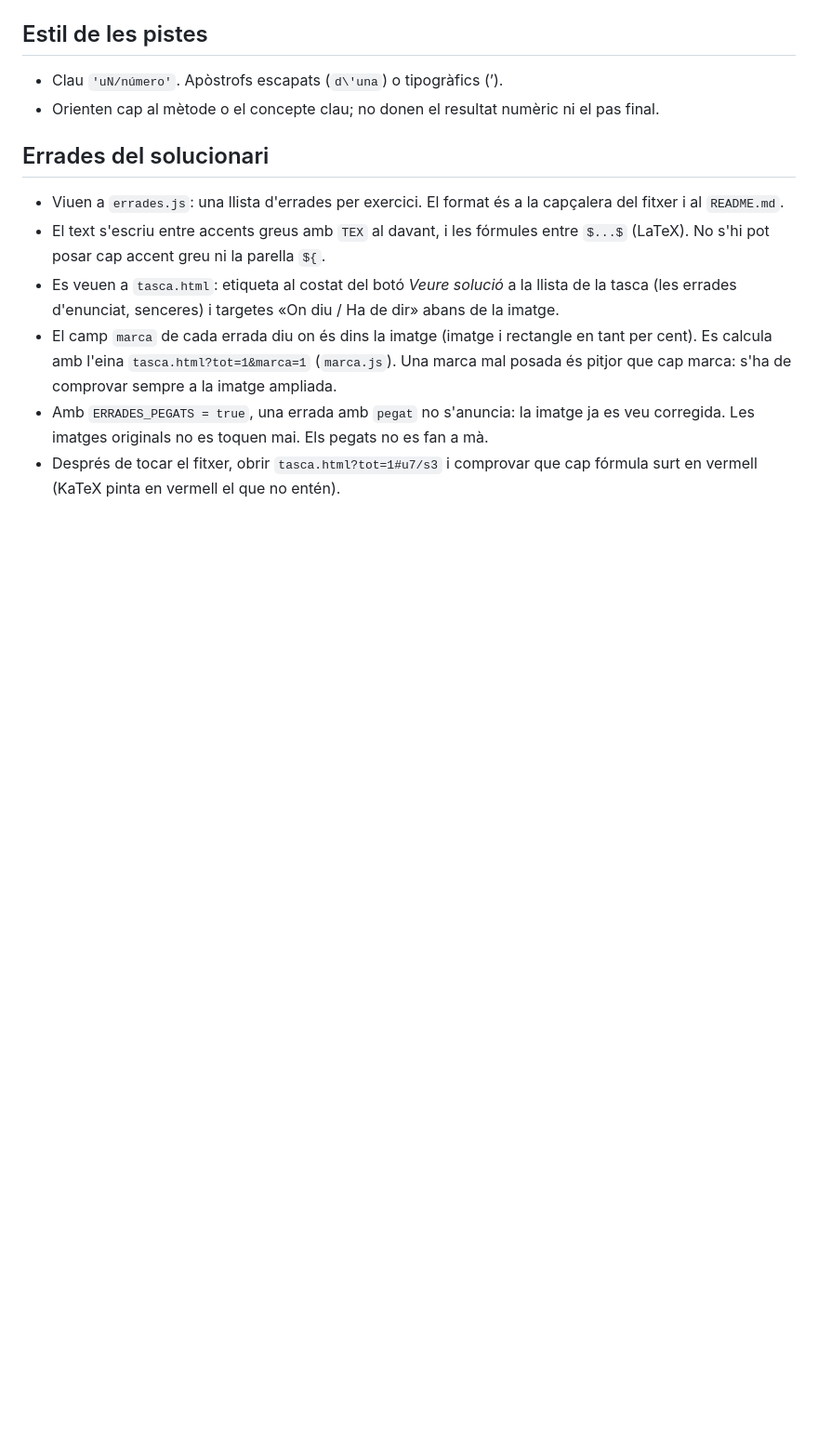
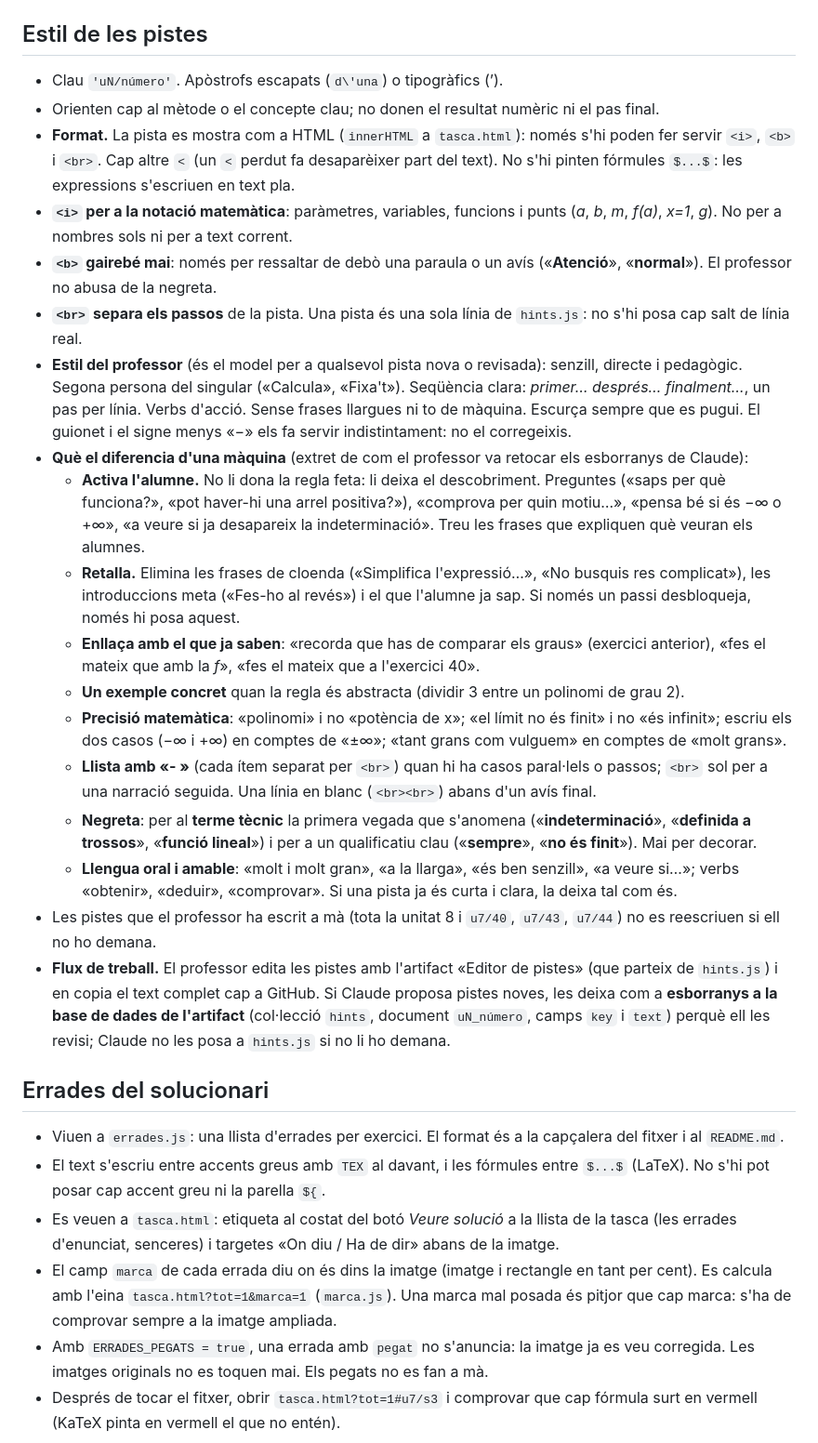
Before and after one commit to step-quiz/sol, a Markdown page: CLAUDE.md, the part around the change. Shown at 93% size. Drawn GitHub-style; blank space fills up the shorter version.

```diff
--- a/CLAUDE.md
+++ b/CLAUDE.md
@@ -55,6 +55,44 @@ Vegeu `README.md` i `TODO.md`.
 
 - Clau `'uN/número'`. Apòstrofs escapats (`d\'una`) o tipogràfics (’).
 - Orienten cap al mètode o el concepte clau; no donen el resultat numèric ni el pas final.
+- **Format.** La pista es mostra com a HTML (`innerHTML` a `tasca.html`): només s'hi poden fer servir
+  `<i>`, `<b>` i `<br>`. Cap altre `<` (un `<` perdut fa desaparèixer part del text). No s'hi pinten
+  fórmules `$...$`: les expressions s'escriuen en text pla.
+- **`<i>` per a la notació matemàtica**: paràmetres, variables, funcions i punts (*a*, *b*, *m*, *f(a)*, *x=1*,
+  *g*). No per a nombres sols ni per a text corrent.
+- **`<b>` gairebé mai**: només per ressaltar de debò una paraula o un avís («**Atenció**», «**normal**»).
+  El professor no abusa de la negreta.
+- **`<br>` separa els passos** de la pista. Una pista és una sola línia de `hints.js`: no s'hi posa cap
+  salt de línia real.
+- **Estil del professor** (és el model per a qualsevol pista nova o revisada): senzill, directe i pedagògic.
+  Segona persona del singular («Calcula», «Fixa't»). Seqüència clara: *primer… després… finalment…*, un pas
+  per línia. Verbs d'acció. Sense frases llargues ni to de màquina. Escurça sempre que es pugui.
+  El guionet i el signe menys «−» els fa servir indistintament: no el corregeixis.
+- **Què el diferencia d'una màquina** (extret de com el professor va retocar els esborranys de Claude):
+  - **Activa l'alumne.** No li dona la regla feta: li deixa el descobriment. Preguntes («saps per què
+    funciona?», «pot haver-hi una arrel positiva?»), «comprova per quin motiu…», «pensa bé si és −∞ o +∞»,
+    «a veure si ja desapareix la indeterminació». Treu les frases que expliquen què veuran els alumnes.
+  - **Retalla.** Elimina les frases de cloenda («Simplifica l'expressió…», «No busquis res complicat»), les
+    introduccions meta («Fes-ho al revés») i el que l'alumne ja sap. Si només un passi desbloqueja, només
+    hi posa aquest.
+  - **Enllaça amb el que ja saben**: «recorda que has de comparar els graus» (exercici anterior), «fes el
+    mateix que amb la <i>f</i>», «fes el mateix que a l'exercici 40».
+  - **Un exemple concret** quan la regla és abstracta (dividir 3 entre un polinomi de grau 2).
+  - **Precisió matemàtica**: «polinomi» i no «potència de x»; «el límit no és finit» i no «és infinit»;
+    escriu els dos casos (−∞ i +∞) en comptes de «±∞»; «tant grans com vulguem» en comptes de «molt grans».
+  - **Llista amb «- »** (cada ítem separat per `<br>`) quan hi ha casos paral·lels o passos; `<br>` sol per
+    a una narració seguida. Una línia en blanc (`<br><br>`) abans d'un avís final.
+  - **Negreta**: per al **terme tècnic** la primera vegada que s'anomena («<b>indeterminació</b>»,
+    «<b>definida a trossos</b>», «<b>funció lineal</b>») i per a un qualificatiu clau («<b>sempre</b>»,
+    «<b>no és finit</b>»). Mai per decorar.
+  - **Llengua oral i amable**: «molt i molt gran», «a la llarga», «és ben senzill», «a veure si…»; verbs
+    «obtenir», «deduir», «comprovar». Si una pista ja és curta i clara, la deixa tal com és.
+- Les pistes que el professor ha escrit a mà (tota la unitat 8 i `u7/40`, `u7/43`, `u7/44`) no es
+  reescriuen si ell no ho demana.
+- **Flux de treball.** El professor edita les pistes amb l'artifact «Editor de pistes» (que parteix de
+  `hints.js`) i en copia el text complet cap a GitHub. Si Claude proposa pistes noves, les deixa com a
+  **esborranys a la base de dades de l'artifact** (col·lecció `hints`, document `uN_número`, camps
+  `key` i `text`) perquè ell les revisi; Claude no les posa a `hints.js` si no li ho demana.
 
 ## Errades del solucionari
 
```
